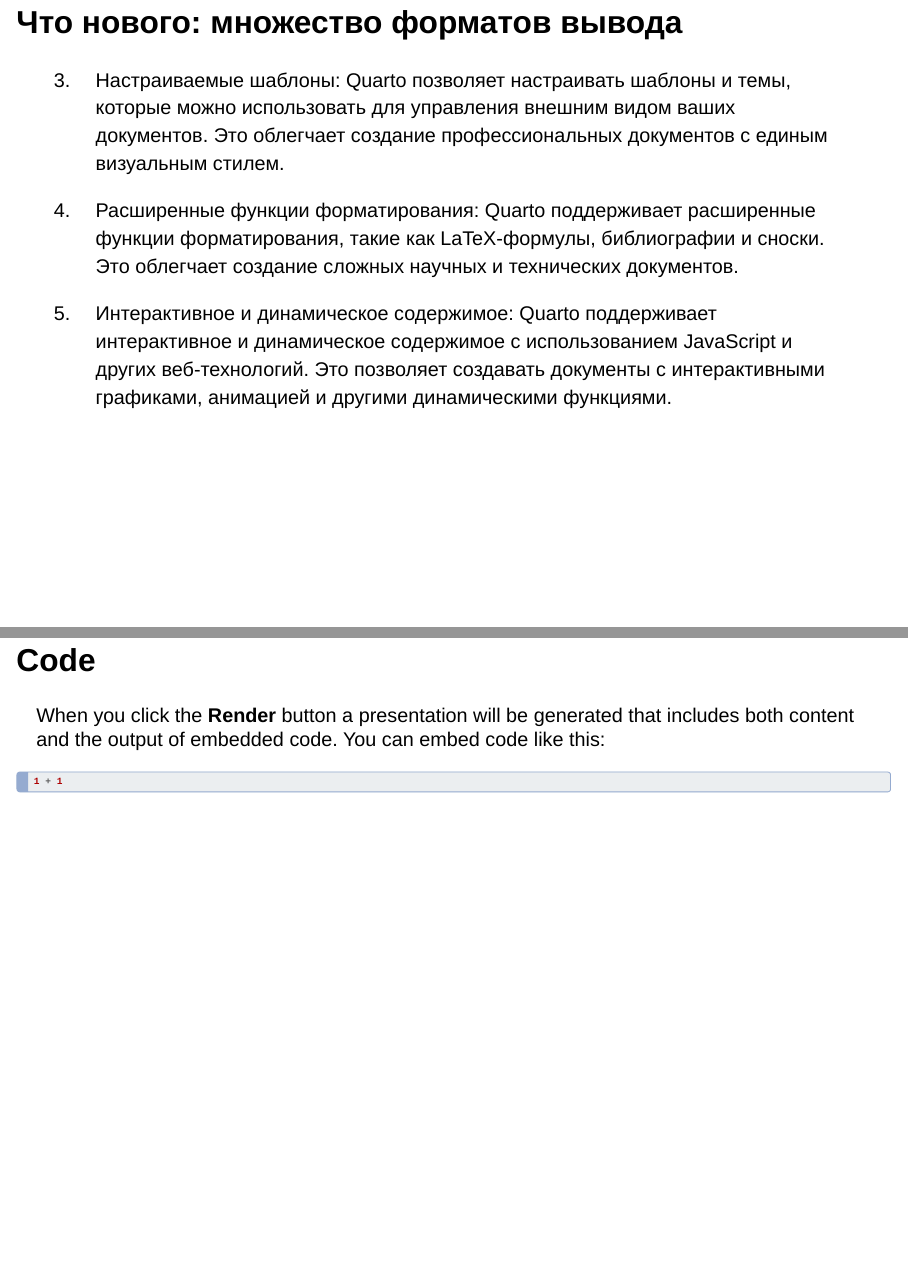
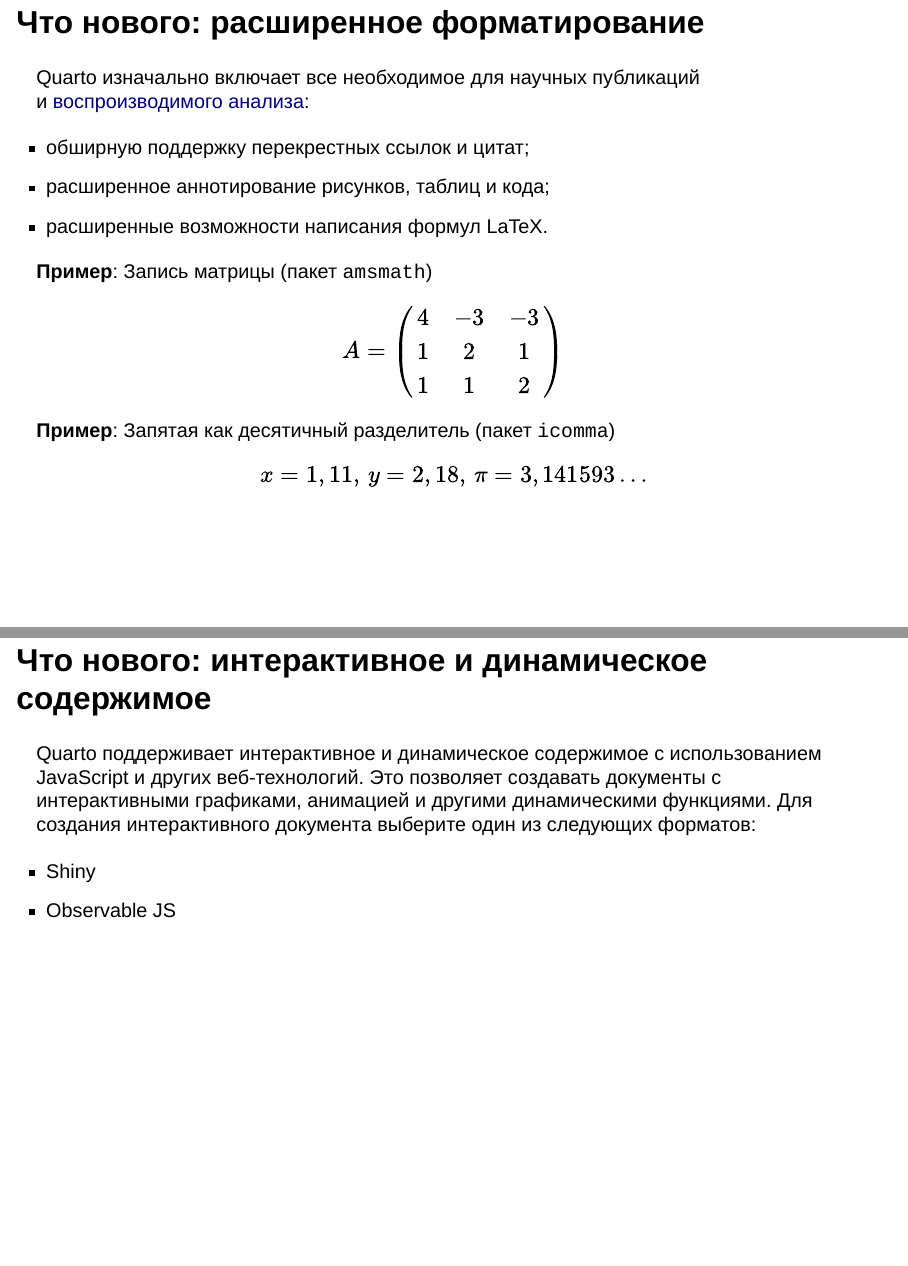
Before and after one commit to Marwolaeth/OTUS_R4DA, a Quarto document (01-Quarto/slides_draft.qmd): pages 15 and 16 of 17 before the commit and pages 14 and 15 of 18 after it, joined at a grey line. Rendered offline with R 4.5, knitr and Pandoc in place of Quarto, with nearby package versions; drawn as Slidy slides in place of the format the file asks for.

Commit message:
Much better presentation (part 1)

```diff
--- a/01-Quarto/slides_draft.qmd
+++ b/01-Quarto/slides_draft.qmd
@@ -7,6 +7,12 @@
   pptx:
     reference-doc: ../tools/template.pptx
     incremental: true
+    include-in-header:
+      - text: |
+          \usepackage{amsmath}
+          \usepackage{mathtools}
+          \usepackage{icomma}
+          \usepackage{russlh}
 resource-path:
   - "../images"
 default-image-extension: "png"
@@ -110,4 +116,3 @@
 - Интерактивные выводы (бегунки, списки и т. д.)
 - Библиографическая информация
 
-https://quarto.org/docs/authoring/includes.html
@@ -126 +130,2 @@
 
+## Что нового: расширенное форматирование
@@ -128,13 +132,37 @@
 
-{{< include ../GSS/gss.qmd >}}
+Quarto изначально включает все необходимое для научных публикаций и [воспроизводимого анализа](https://habr.com/ru/articles/417469/):
 
-## Что нового: множество форматов вывода
+- обширную поддержку перекрестных ссылок и цитат;
+- расширенное аннотирование рисунков, таблиц и кода;
+- расширенные возможности написания формул LaTeX.
 
-3.  Настраиваемые шаблоны: Quarto позволяет настраивать шаблоны и темы, которые можно использовать для управления внешним видом ваших документов. Это облегчает создание профессиональных документов с единым визуальным стилем.
+**Пример**: Запись матрицы (пакет `amsmath`)
 
-4.  Расширенные функции форматирования: Quarto поддерживает расширенные функции форматирования, такие как LaTeX-формулы, библиографии и сноски. Это облегчает создание сложных научных и технических документов.
+$$A = \begin{pmatrix}4&-3&-3\\1&2&1\\1&1&2\end{pmatrix}$$
+**Пример**: Запятая как десятичный разделитель (пакет `icomma`)
 
-5.  Интерактивное и динамическое содержимое: Quarto поддерживает интерактивное и динамическое содержимое с использованием JavaScript и других веб-технологий. Это позволяет создавать документы с интерактивными графиками, анимацией и другими динамическими функциями.
+$$x = 1,11,\, y = 2,18,\, \pi = 3,141593\dots$$
+
+:::{.notes}
+Запятая в качестве десятичного разделителя – стандарт математической записи в России (установлен сразу несколькими ГОСТами) и в большинстве стран Европы, Южной Америки и Африки.
+:::
+
+## Что нового: интерактивное и динамическое содержимое
+
+Quarto поддерживает интерактивное и динамическое содержимое с использованием JavaScript и других веб-технологий. Это позволяет создавать документы с интерактивными графиками, анимацией и другими динамическими функциями. Для создания интерактивного документа выберите один из следующих форматов:
+
+- Shiny
+- Observable JS
+
+## Что нового: настраиваемые шаблоны и брендирование
+
+Quarto позволяет настраивать шаблоны и темы, которые можно использовать для управления внешним видом ваших документов. Это облегчает создание профессиональных документов с единым визуальным стилем.
+
+![Пример брендинга](branding-example)
+
+:::{.notes}
+Данная презентация создана в Quarto на основе шаблона Otus!
+:::
 
 ## Code
 
```
Also changed, not shown: images/branding-example.png (added), 01-Quarto/slides_draft.qmd (14 more changed lines), 2 other files.
